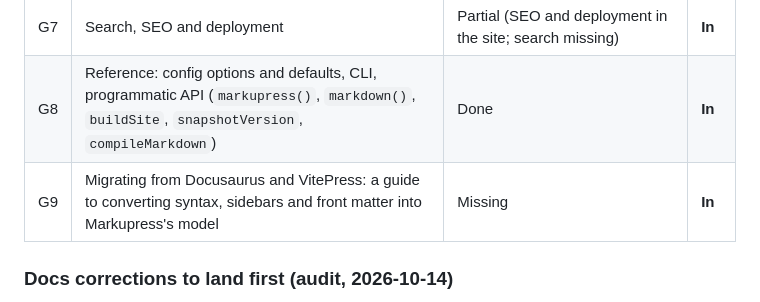
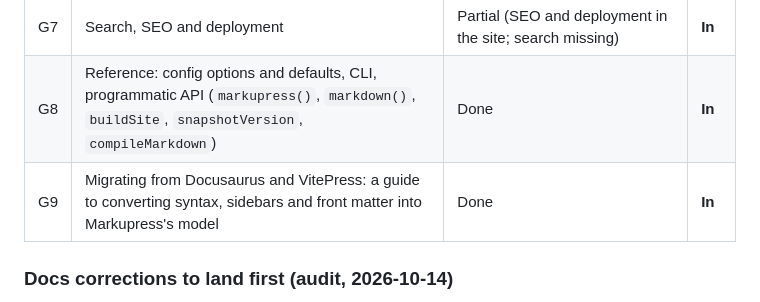
Before and after one commit to threadlabs-studio/markupress, a Markdown page: docs/plans/2026-10-14-markupress-1.0-definition.md, the part around the change. Rendered like a GitHub page.

```diff
--- a/docs/plans/2026-10-14-markupress-1.0-definition.md
+++ b/docs/plans/2026-10-14-markupress-1.0-definition.md
@@ -128,7 +128,7 @@ footnotes, T3, S1, S7 `redirectFrom`, D1, D3, D5, D7, G1, G2, G6–G9.
 | G6 | Theme: tokens, the home layout, overriding the layout, the footer and logo | Done | **In** |
 | G7 | Search, SEO and deployment | Partial (SEO and deployment in the site; search missing) | **In** |
 | G8 | Reference: config options and defaults, CLI, programmatic API (`markupress()`, `markdown()`, `buildSite`, `snapshotVersion`, `compileMarkdown`) | Done | **In** |
-| G9 | Migrating from Docusaurus and VitePress: a guide to converting syntax, sidebars and front matter into Markupress's model | Missing | **In** |
+| G9 | Migrating from Docusaurus and VitePress: a guide to converting syntax, sidebars and front matter into Markupress's model | Done | **In** |
 
 ### Docs corrections to land first (audit, 2026-10-14)
 
```
Also changed, not shown: CHANGELOG.md (+1 -0 lines), 1 other file.
